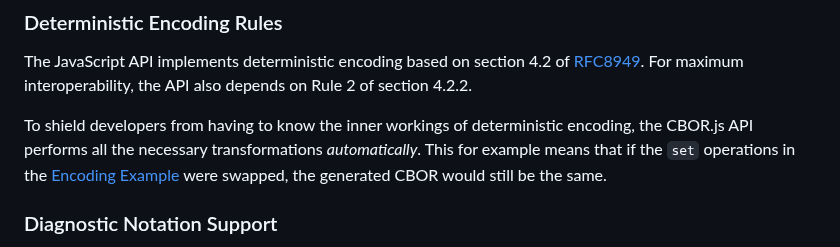
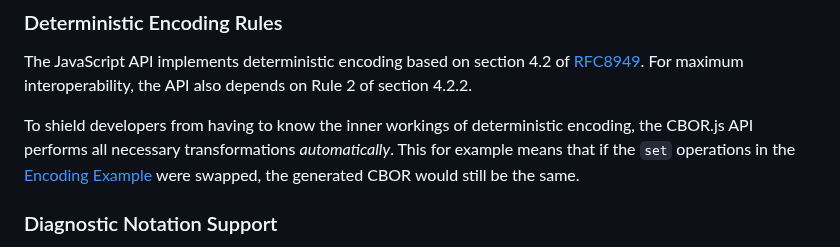
Before and after one commit to cyberphone/CBOR.js, a Markdown page: README.md, the part around one of its changes. Rendered like a GitHub page.

```diff
--- a/README.md
+++ b/README.md
@@ -69,7 +69,7 @@ The JavaScript API implements deterministic encoding based on section 4.2 of [RF
 For maximum interoperability, the API also depends on Rule&nbsp;2 of section 4.2.2.
 
 To shield developers from having to know the inner workings of deterministic encoding, the CBOR.js API performs
-all the necessary transformations _automatically_.  This for example means that if the `set` operations
+all necessary transformations _automatically_.  This for example means that if the `set` operations
 in the [Encoding&nbsp;Example](#encoding-example) were swapped, the generated CBOR would still be the same.
 
 ### Diagnostic Notation Support
```
Also changed, not shown: other parts of README.md (+1 -1 lines).
